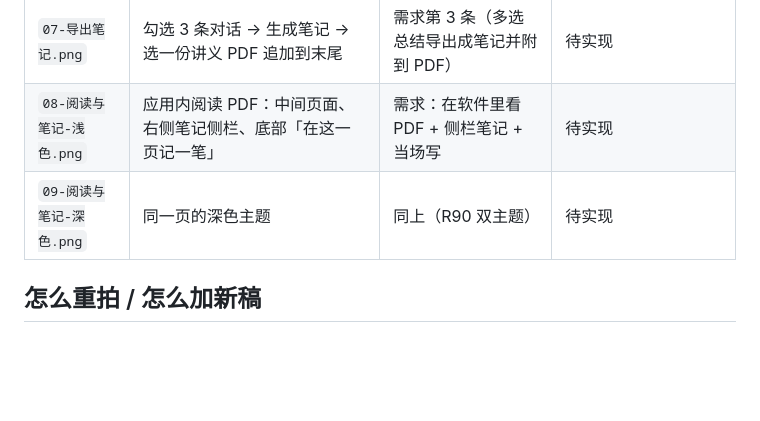
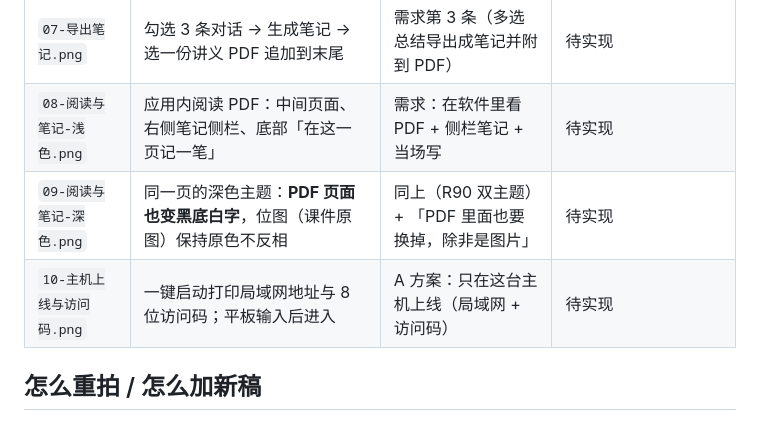
Before and after one commit to Charlotte0124/LaPluma, a Markdown page: docs/预览/README.md, the part around the change. Rendered like a GitHub page; blank space fills up the shorter version.

Commit message:
docs(预览): 深色下 PDF 页也反相（位图保护）+ 主机上线与访问码稿

```diff
--- a/docs/预览/README.md
+++ b/docs/预览/README.md
@@ -20,7 +20,8 @@
 | `06-会话-深色.png` | 同一页的深色主题（顶栏可切换） | 需求第 5 条（白天/黑夜可切换） | 待实现 |
 | `07-导出笔记.png` | 勾选 3 条对话 → 生成笔记 → 选一份讲义 PDF 追加到末尾 | 需求第 3 条（多选总结导出成笔记并附到 PDF） | 待实现 |
 | `08-阅读与笔记-浅色.png` | 应用内阅读 PDF：中间页面、右侧笔记侧栏、底部「在这一页记一笔」 | 需求：在软件里看 PDF + 侧栏笔记 + 当场写 | 待实现 |
-| `09-阅读与笔记-深色.png` | 同一页的深色主题 | 同上（R90 双主题） | 待实现 |
+| `09-阅读与笔记-深色.png` | 同一页的深色主题：**PDF 页面也变黑底白字**，位图（课件原图）保持原色不反相 | 同上（R90 双主题）+ 「PDF 里面也要换掉，除非是图片」 | 待实现 |
+| `10-主机上线与访问码.png` | 一键启动打印局域网地址与 8 位访问码；平板输入后进入 | A 方案：只在这台主机上线（局域网 + 访问码） | 待实现 |
 
 ## 怎么重拍 / 怎么加新稿
 
```
Also changed, not shown: docs/预览/09-阅读与笔记-深色.png, docs/预览/10-主机上线与访问码.png (added).
